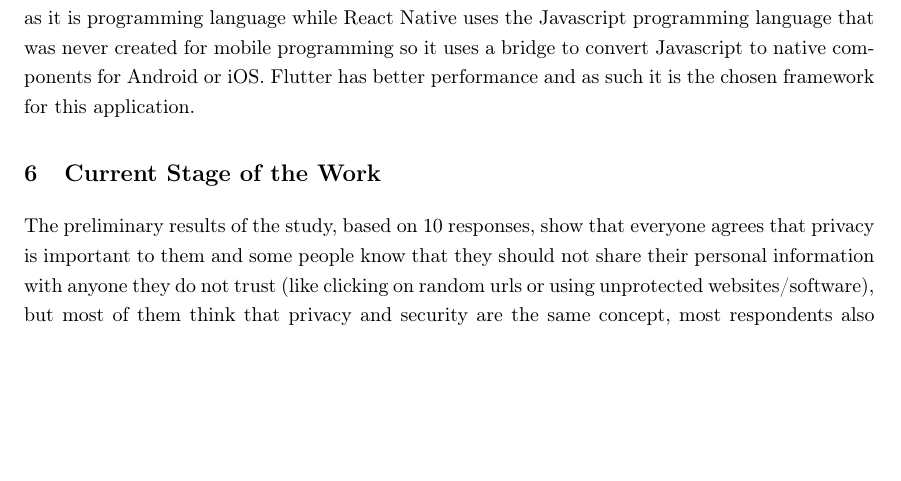
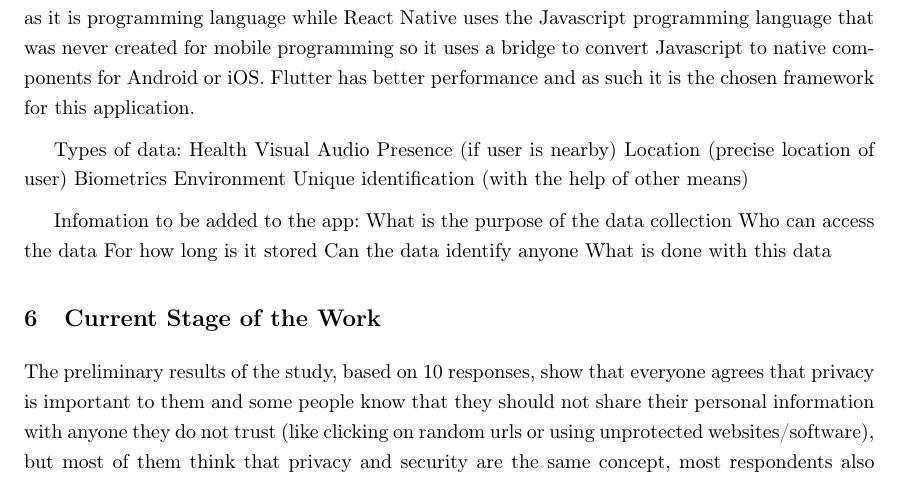
Before and after one commit to nelson-vieira/masters-thesis, a LaTeX thesis (masters-thesis/thesis/thesis.tex, which reads masters-thesis/thesis/chapters/5_chapter.tex): part of page 22 of 31, cut so that both start at the same text, the shorter picture padded with empty space. Compiled offline with pdfLaTeX.

Commit message:
Added more user stories and some notes
Signed-off-by: Nelson Vieira <nelson0.vieira@gmail.com>

```diff
--- a/masters-thesis/thesis/chapters/5_chapter.tex
+++ b/masters-thesis/thesis/chapters/5_chapter.tex
@@ -195,6 +195,23 @@ language that was never created for mobile programming so it uses a bridge
 to convert Javascript to native components for Android or iOS. Flutter has
 better performance and as such it is the chosen framework for this application.
 
+Types of data:
+Health
+Visual
+Audio
+Presence (if user is nearby)
+Location (precise location of user)
+Biometrics
+Environment
+Unique identification (with the help of other means)
+
+Infomation to be added to the app:
+What is the purpose of the data collection
+Who can access the data
+For how long is it stored
+Can the data identify anyone
+What is done with this data
+
 \section{Current Stage of the Work}
 
 The preliminary results of the study, based on 10 responses, show that everyone
```
Also changed, not shown: masters-thesis/app/docs/user_stories.md (+6 -2 lines), masters-thesis/thesis/thesis.pdf.
